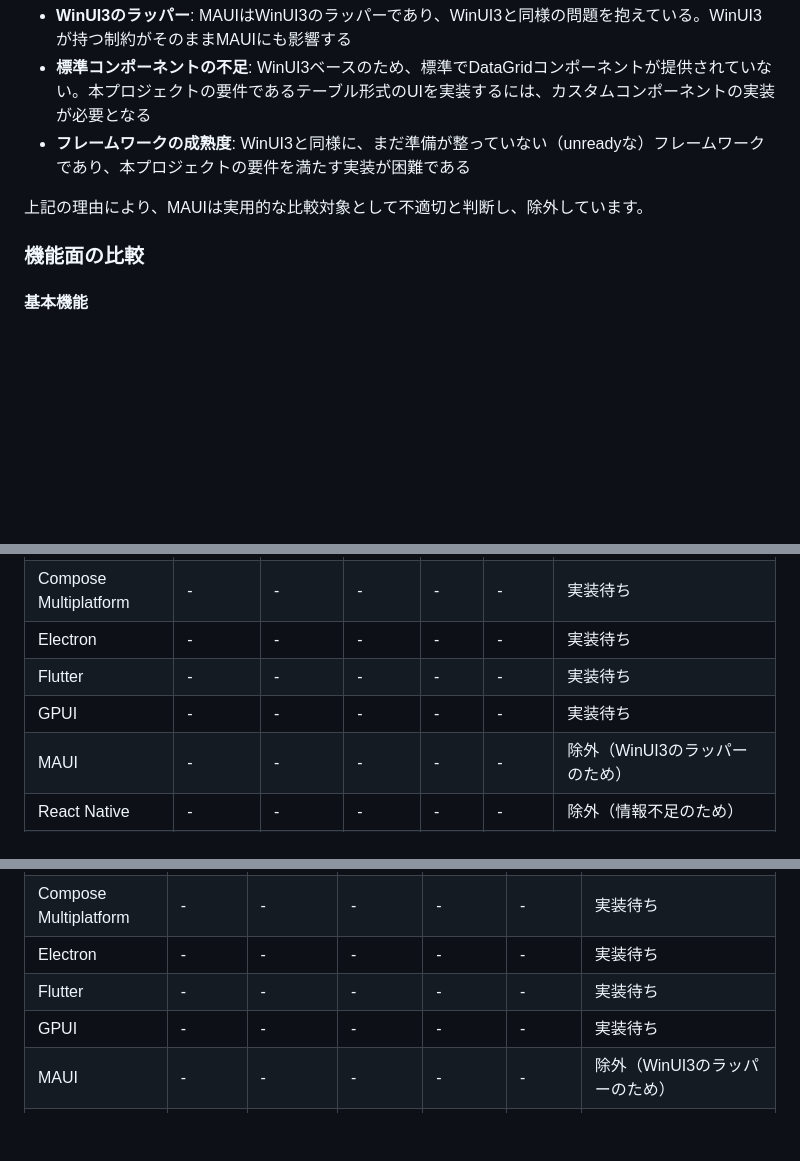
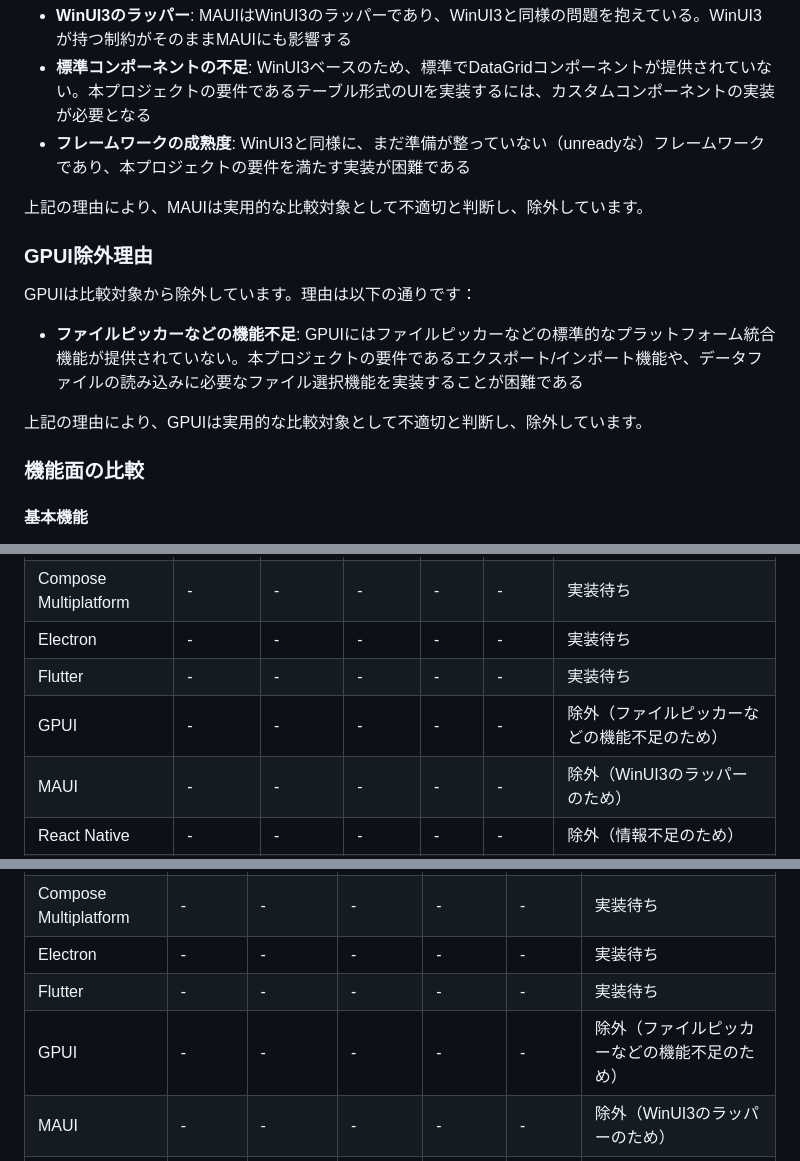
Before and after one commit to YUKIKEDA/DesktopAppComparison, a Markdown page: README.md, 3 parts joined by grey strips. Rendered like a GitHub page; blank space fills up the shorter version.

Commit message:
Update README.md to exclude GPUI from comparison due to insufficient platform integration features, specifically the lack of a file picker necessary for export/import functionality.

```diff
--- a/README.md
+++ b/README.md
@@ -289,6 +289,14 @@ MAUIは比較対象から除外しています。理由は以下の通りです
 
 上記の理由により、MAUIは実用的な比較対象として不適切と判断し、除外しています。
 
+### GPUI除外理由
+
+GPUIは比較対象から除外しています。理由は以下の通りです：
+
+- **ファイルピッカーなどの機能不足**: GPUIにはファイルピッカーなどの標準的なプラットフォーム統合機能が提供されていない。本プロジェクトの要件であるエクスポート/インポート機能や、データファイルの読み込みに必要なファイル選択機能を実装することが困難である
+
+上記の理由により、GPUIは実用的な比較対象として不適切と判断し、除外しています。
+
 ### 機能面の比較
 
 #### 基本機能
@@ -299,7 +307,7 @@ MAUIは比較対象から除外しています。理由は以下の通りです
 | Compose Multiplatform | - | - | - | - | - | 実装待ち |
 | Electron | - | - | - | - | - | 実装待ち |
 | Flutter | - | - | - | - | - | 実装待ち |
-| GPUI | - | - | - | - | - | 実装待ち |
+| GPUI | - | - | - | - | - | 除外（ファイルピッカーなどの機能不足のため） |
 | MAUI | - | - | - | - | - | 除外（WinUI3のラッパーのため） |
 | React Native | - | - | - | - | - | 除外（情報不足のため） |
 | Tauri | - | - | - | - | - | 実装待ち |
@@ -318,7 +326,7 @@ MAUIは比較対象から除外しています。理由は以下の通りです
 | Compose Multiplatform | - | - | - | - | - | 実装待ち |
 | Electron | - | - | - | - | - | 実装待ち |
 | Flutter | - | - | - | - | - | 実装待ち |
-| GPUI | - | - | - | - | - | 実装待ち |
+| GPUI | - | - | - | - | - | 除外（ファイルピッカーなどの機能不足のため） |
 | MAUI | - | - | - | - | - | 除外（WinUI3のラッパーのため） |
 | React Native | - | - | - | - | - | 除外（情報不足のため） |
 | Tauri | - | - | - | - | - | 実装待ち |
```
Also changed, not shown: other parts of README.md (+3 -3 lines).
